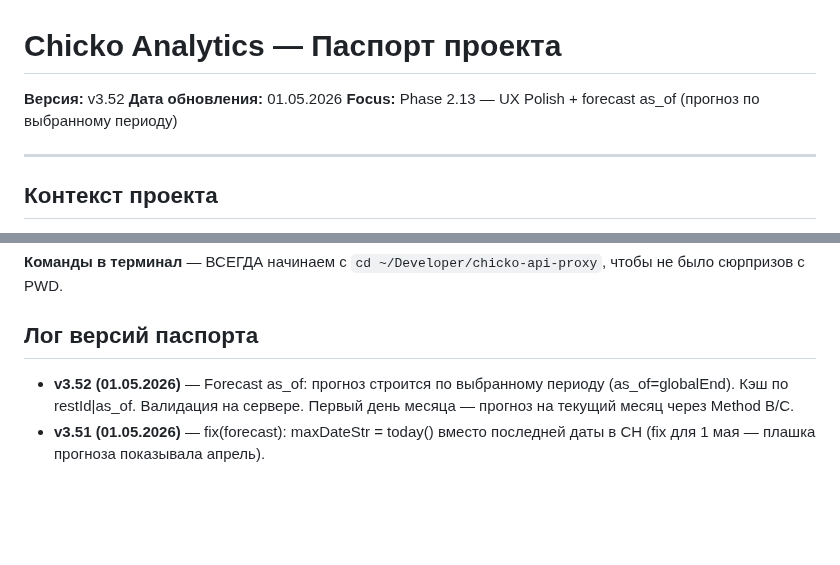
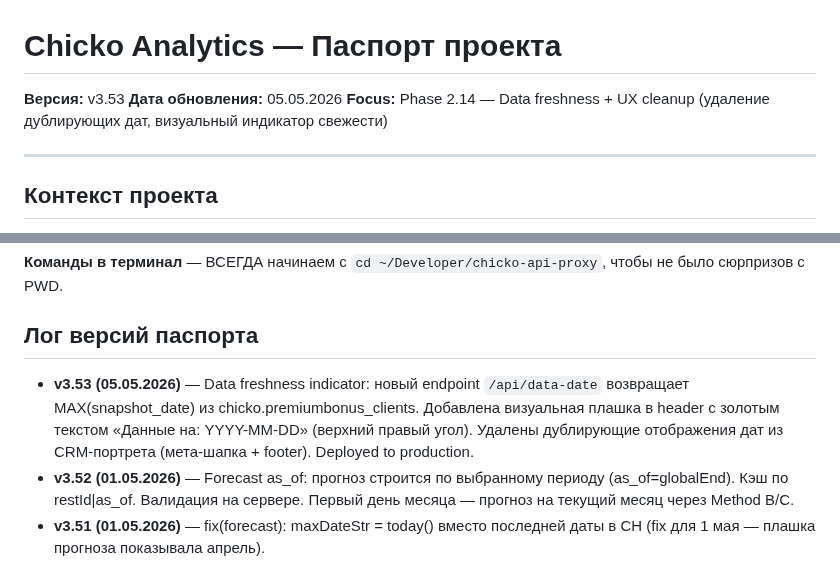
Before and after one commit to AlexMelnikov1976/ChickoDash, a Markdown page: PASSPORT.md, 2 parts joined by grey strips. Drawn GitHub-style; blank space fills up the shorter version.

Commit message:
docs: update passport v3.53 — data freshness indicator
- Added /api/data-date endpoint showing when data was last refreshed
- Visual indicator 'Данные на: YYYY-MM-DD' in header (top-right, gold)
- Removed redundant snapshot date displays from CRM section
- Phase 2.14: Data freshness tracking + UX cleanup

```diff
--- a/PASSPORT.md
+++ b/PASSPORT.md
@@ -1,8 +1,8 @@
 # Chicko Analytics — Паспорт проекта
 
-**Версия:** v3.52
-**Дата обновления:** 01.05.2026
-**Focus:** Phase 2.13 — UX Polish + forecast as_of (прогноз по выбранному периоду)
+**Версия:** v3.53
+**Дата обновления:** 05.05.2026
+**Focus:** Phase 2.14 — Data freshness + UX cleanup (удаление дублирующих дат, визуальный индикатор свежести)
 
 ---
 
@@ -1011,6 +1011,7 @@ npx tsc --noEmit
 
 ## Лог версий паспорта
 
+- **v3.53 (05.05.2026)** — Data freshness indicator: новый endpoint `/api/data-date` возвращает MAX(snapshot_date) из chicko.premiumbonus_clients. Добавлена визуальная плашка в header с золотым текстом «Данные на: YYYY-MM-DD» (верхний правый угол). Удалены дублирующие отображения дат из CRM-портрета (мета-шапка + footer). Deployed to production.
 - **v3.52 (01.05.2026)** — Forecast as_of: прогноз строится по выбранному периоду (as_of=globalEnd). Кэш по restId|as_of. Валидация на сервере. Первый день месяца — прогноз на текущий месяц через Method B/C.
 - **v3.51 (01.05.2026)** — fix(forecast): maxDateStr = today() вместо последней даты в CH (fix для 1 мая — плашка прогноза показывала апрель).
 - **v3.50 (01.05.2026)** — Phase 2.13 closed: UX Polish. City lock (Staff+Owner → Калининград, некалининградские dim+disabled, selWrap видим). Owner PnL для всех (is_owner check снят). Меню: чип «📋 Все» + плашка «Всего блюд» → clearMenuClassFilter(). Обзор: выручка полным числом (fmtR full). Маркетинг: «было N» в дельтах KPI-карточек. Фиксы 1 мая (OP_TODAY вместо new Date). Локальный preview-мок для dev (localhost bypass).
```
